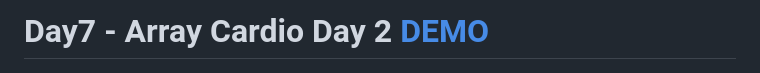
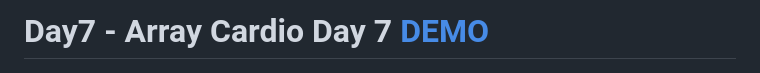
Before and after one commit to ywcheng1207/JavaScript30, a Markdown page: 07 - Array Cardio Day 2/README.md, the part around the change. Drawn GitHub-style.

```diff
--- a/07 - Array Cardio Day 2/README.md
+++ b/07 - Array Cardio Day 2/README.md
@@ -1,4 +1,4 @@
-# Day7 - Array Cardio Day 2 [DEMO](https://ywcheng1207.github.io/JavaScript30/07%20-%20Array%20Cardio%20Day%202/index-START.html)
+# Day7 - Array Cardio Day 7 [DEMO](https://ywcheng1207.github.io/JavaScript30/07%20-%20Array%20Cardio%20Day%202/index-START.html)
 
 ![](./screenshot.gif)
 
```
Also changed, not shown: 08 - Fun with HTML5 Canvas/README.md (added, +69 -0 lines), 08 - Fun with HTML5 Canvas/screenshot.gif (added), 5 other files.
